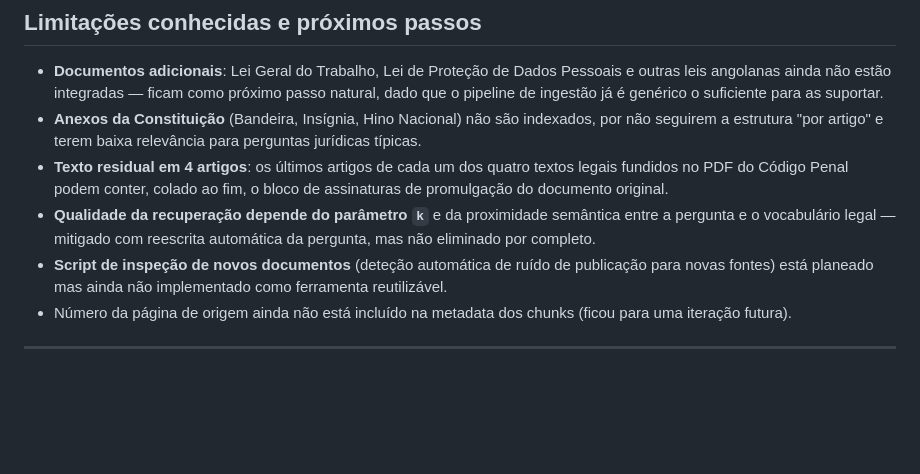
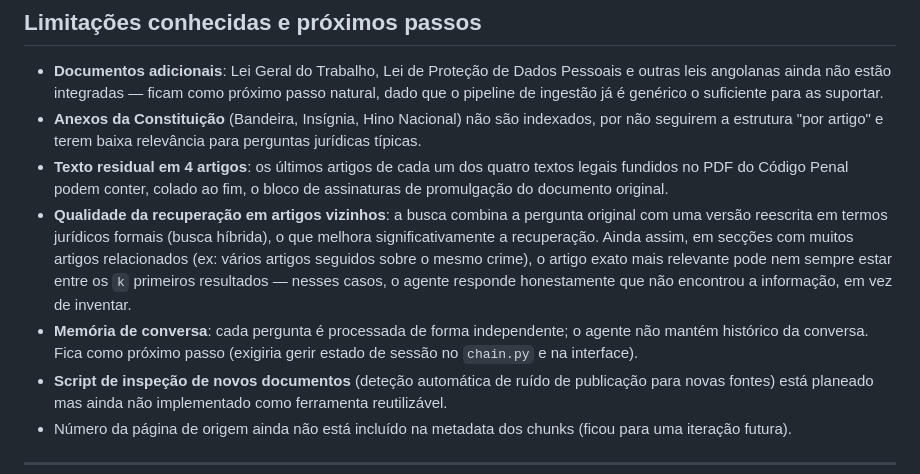
Before and after one commit to MCalinhiqui/JurisAO, a Markdown page: README.md, the part around one of its changes. Rendered like a GitHub page; blank space fills up the shorter version.

```diff
--- a/README.md
+++ b/README.md
@@ -187,7 +196,8 @@ curl -X POST http://127.0.0.1:8000/ask \
 - **Documentos adicionais**: Lei Geral do Trabalho, Lei de Proteção de Dados Pessoais e outras leis angolanas ainda não estão integradas — ficam como próximo passo natural, dado que o pipeline de ingestão já é genérico o suficiente para as suportar.
 - **Anexos da Constituição** (Bandeira, Insígnia, Hino Nacional) não são indexados, por não seguirem a estrutura "por artigo" e terem baixa relevância para perguntas jurídicas típicas.
 - **Texto residual em 4 artigos**: os últimos artigos de cada um dos quatro textos legais fundidos no PDF do Código Penal podem conter, colado ao fim, o bloco de assinaturas de promulgação do documento original.
-- **Qualidade da recuperação depende do parâmetro `k`** e da proximidade semântica entre a pergunta e o vocabulário legal — mitigado com reescrita automática da pergunta, mas não eliminado por completo.
+- **Qualidade da recuperação em artigos vizinhos**: a busca combina a pergunta original com uma versão reescrita em termos jurídicos formais (busca híbrida), o que melhora significativamente a recuperação. Ainda assim, em secções com muitos artigos relacionados (ex: vários artigos seguidos sobre o mesmo crime), o artigo exato mais relevante pode nem sempre estar entre os `k` primeiros resultados — nesses casos, o agente responde honestamente que não encontrou a informação, em vez de inventar.
+- **Memória de conversa**: cada pergunta é processada de forma independente; o agente não mantém histórico da conversa. Fica como próximo passo (exigiria gerir estado de sessão no `chain.py` e na interface).
 - **Script de inspeção de novos documentos** (deteção automática de ruído de publicação para novas fontes) está planeado mas ainda não implementado como ferramenta reutilizável.
 - Número da página de origem ainda não está incluído na metadata dos chunks (ficou para uma iteração futura).
 
```
Also changed, not shown: other parts of README.md (+24 -15 lines).
